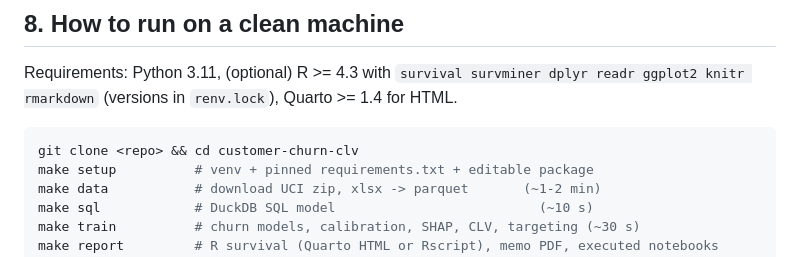
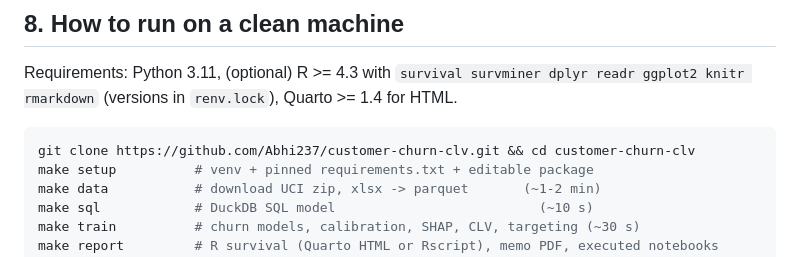
Before and after one commit to Abhi237/customer-churn-clv, a Markdown page: README.md, the part around one of its changes. Drawn GitHub-style.

Commit message:
docs: set CI badge and clone URL to Abhi237/customer-churn-clv

````diff
--- a/README.md
+++ b/README.md
@@ -204,7 +204,7 @@ one wholesaler, two years, 91% UK; missing-ID lines (23% of raw) excluded; CLV h
 Requirements: Python 3.11, (optional) R >= 4.3 with `survival survminer dplyr readr ggplot2 knitr rmarkdown`
 (versions in `renv.lock`), Quarto >= 1.4 for HTML.
 ```bash
-git clone <repo> && cd customer-churn-clv
+git clone https://github.com/Abhi237/customer-churn-clv.git && cd customer-churn-clv
 make setup          # venv + pinned requirements.txt + editable package
 make data           # download UCI zip, xlsx -> parquet       (~1-2 min)
 make sql            # DuckDB SQL model                          (~10 s)
````
Also changed, not shown: other parts of README.md (+1 -1 lines).
